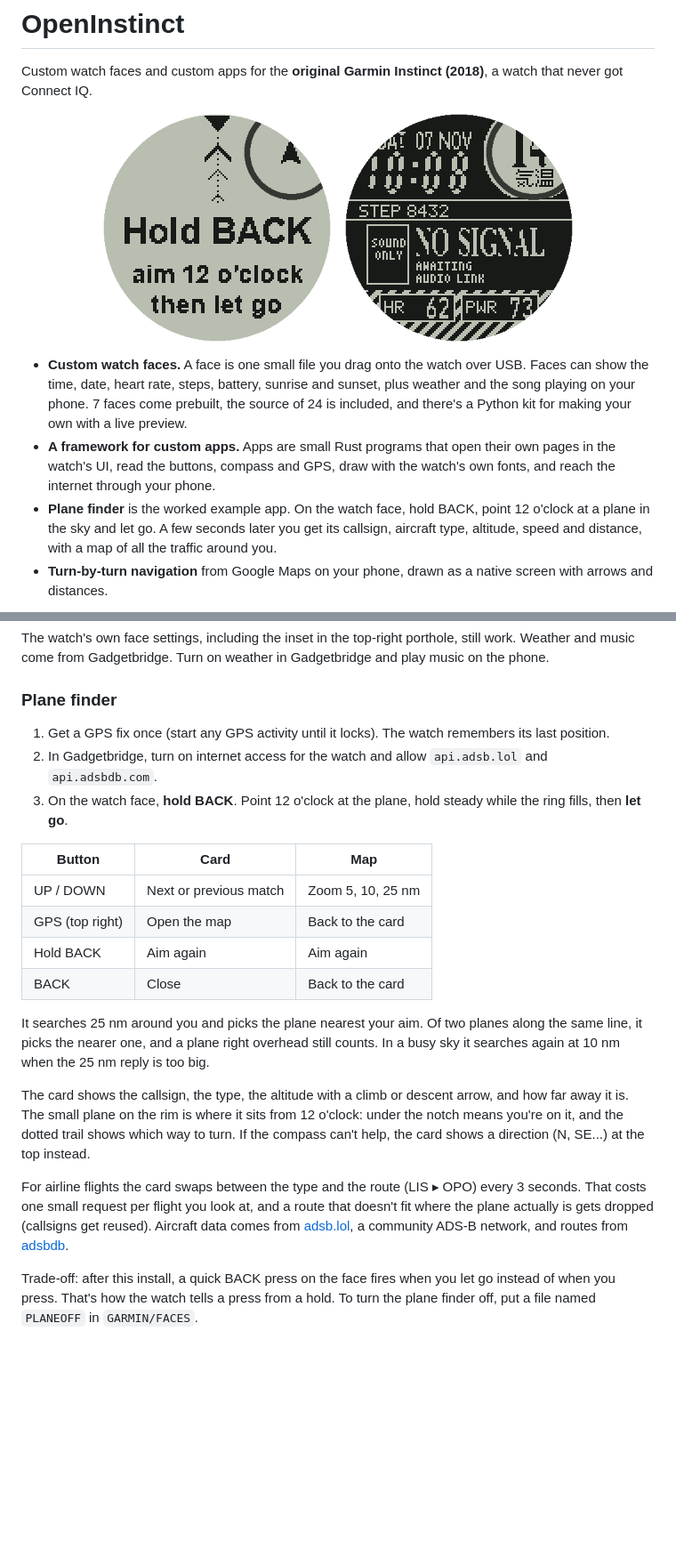
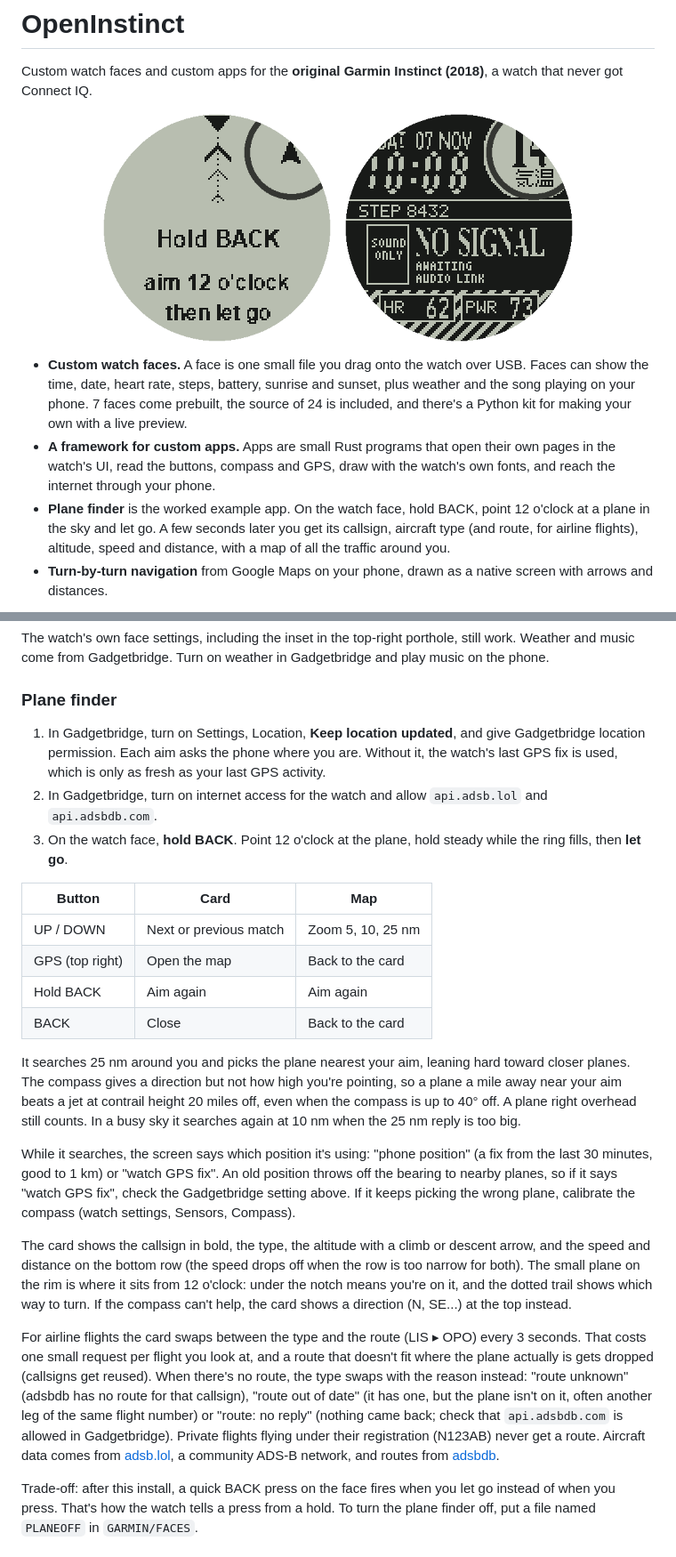
Before and after one commit to mil-orb/OpenInstinct, a Markdown page: README.md, 2 parts joined by grey strips. Shown at 89% size. GitHub-like rendering; pictures changed too: media/plane_finder.gif; blank space fills up the shorter version.

```diff
--- a/README.md
+++ b/README.md
@@ -10,7 +10,7 @@ Custom watch faces and custom apps for the **original Garmin Instinct (2018)**,
 
 - **Custom watch faces.** A face is one small file you drag onto the watch over USB. Faces can show the time, date, heart rate, steps, battery, sunrise and sunset, plus weather and the song playing on your phone. 7 faces come prebuilt, the source of 24 is included, and there's a Python kit for making your own with a live preview.
 - **A framework for custom apps.** Apps are small Rust programs that open their own pages in the watch's UI, read the buttons, compass and GPS, draw with the watch's own fonts, and reach the internet through your phone.
-- **Plane finder** is the worked example app. On the watch face, hold BACK, point 12 o'clock at a plane in the sky and let go. A few seconds later you get its callsign, aircraft type, altitude, speed and distance, with a map of all the traffic around you.
+- **Plane finder** is the worked example app. On the watch face, hold BACK, point 12 o'clock at a plane in the sky and let go. A few seconds later you get its callsign, aircraft type (and route, for airline flights), altitude, speed and distance, with a map of all the traffic around you.
 - **Turn-by-turn navigation** from Google Maps on your phone, drawn as a native screen with arrows and distances.
 
 <p align="center">
@@ -71,7 +71,7 @@ The watch's own face settings, including the inset in the top-right porthole, st
 
 ### Plane finder
 
-1. Get a GPS fix once (start any GPS activity until it locks). The watch remembers its last position.
+1. In Gadgetbridge, turn on Settings, Location, **Keep location updated**, and give Gadgetbridge location permission. Each aim asks the phone where you are. Without it, the watch's last GPS fix is used, which is only as fresh as your last GPS activity.
 2. In Gadgetbridge, turn on internet access for the watch and allow `api.adsb.lol` and `api.adsbdb.com`.
 3. On the watch face, **hold BACK**. Point 12 o'clock at the plane, hold steady while the ring fills, then **let go**.
 
@@ -82,11 +82,13 @@ The watch's own face settings, including the inset in the top-right porthole, st
 | Hold BACK | Aim again | Aim again |
 | BACK | Close | Back to the card |
 
-It searches 25 nm around you and picks the plane nearest your aim. Of two planes along the same line, it picks the nearer one, and a plane right overhead still counts. In a busy sky it searches again at 10 nm when the 25 nm reply is too big.
+It searches 25 nm around you and picks the plane nearest your aim, leaning hard toward closer planes. The compass gives a direction but not how high you're pointing, so a plane a mile away near your aim beats a jet at contrail height 20 miles off, even when the compass is up to 40° off. A plane right overhead still counts. In a busy sky it searches again at 10 nm when the 25 nm reply is too big.
 
-The card shows the callsign, the type, the altitude with a climb or descent arrow, and how far away it is. The small plane on the rim is where it sits from 12 o'clock: under the notch means you're on it, and the dotted trail shows which way to turn. If the compass can't help, the card shows a direction (N, SE...) at the top instead.
+While it searches, the screen says which position it's using: "phone position" (a fix from the last 30 minutes, good to 1 km) or "watch GPS fix". An old position throws off the bearing to nearby planes, so if it says "watch GPS fix", check the Gadgetbridge setting above. If it keeps picking the wrong plane, calibrate the compass (watch settings, Sensors, Compass).
 
-For airline flights the card swaps between the type and the route (LIS ▸ OPO) every 3 seconds. That costs one small request per flight you look at, and a route that doesn't fit where the plane actually is gets dropped (callsigns get reused). Aircraft data comes from [adsb.lol](https://adsb.lol), a community ADS-B network, and routes from [adsbdb](https://www.adsbdb.com).
+The card shows the callsign in bold, the type, the altitude with a climb or descent arrow, and the speed and distance on the bottom row (the speed drops off when the row is too narrow for both). The small plane on the rim is where it sits from 12 o'clock: under the notch means you're on it, and the dotted trail shows which way to turn. If the compass can't help, the card shows a direction (N, SE...) at the top instead.
+
+For airline flights the card swaps between the type and the route (LIS ▸ OPO) every 3 seconds. That costs one small request per flight you look at, and a route that doesn't fit where the plane actually is gets dropped (callsigns get reused). When there's no route, the type swaps with the reason instead: "route unknown" (adsbdb has no route for that callsign), "route out of date" (it has one, but the plane isn't on it, often another leg of the same flight number) or "route: no reply" (nothing came back; check that `api.adsbdb.com` is allowed in Gadgetbridge). Private flights flying under their registration (N123AB) never get a route. Aircraft data comes from [adsb.lol](https://adsb.lol), a community ADS-B network, and routes from [adsbdb](https://www.adsbdb.com).
 
 Trade-off: after this install, a quick BACK press on the face fires when you let go instead of when you press. That's how the watch tells a press from a hold. To turn the plane finder off, put a file named `PLANEOFF` in `GARMIN/FACES`.
 
```
Also changed, not shown: docs/APPS.md (+2 -1 lines), docs/DEVELOPING.md (+1 -1 lines), 5 other files.
